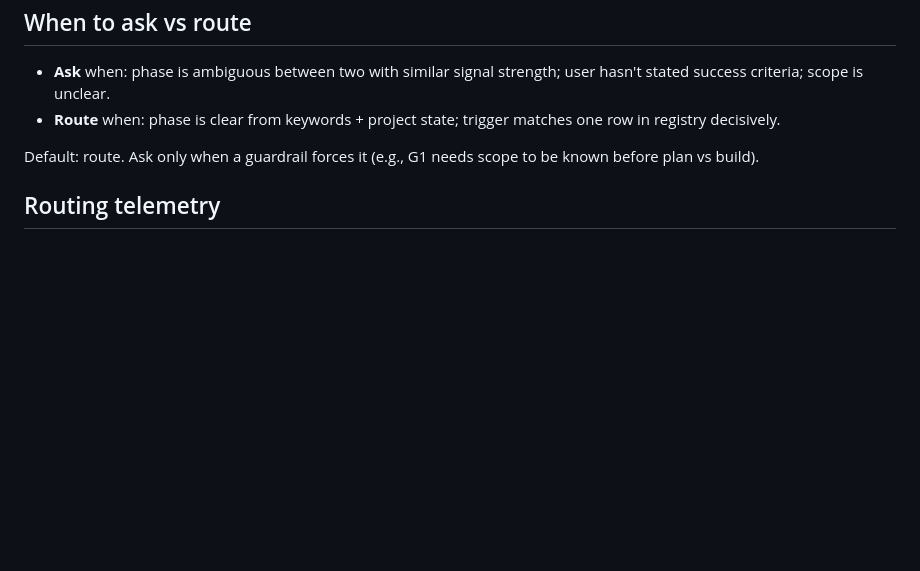
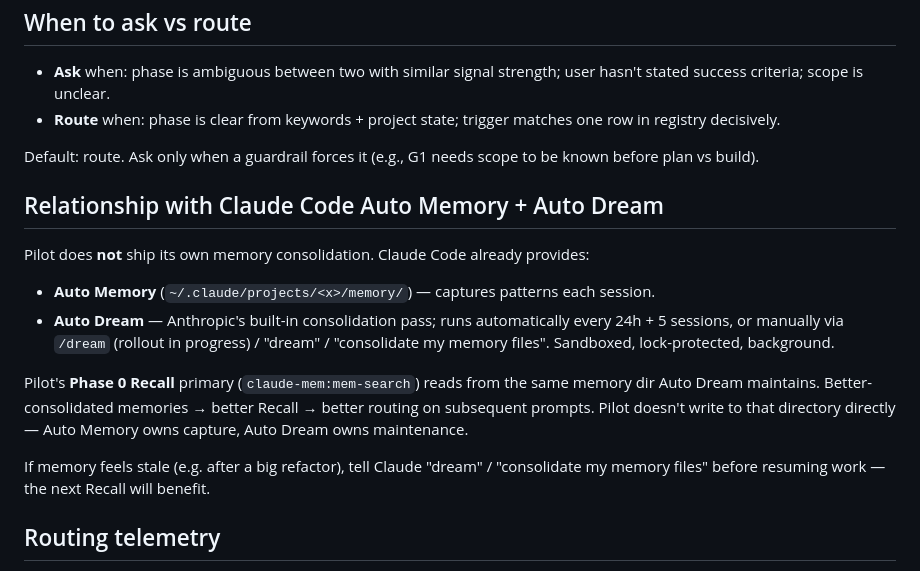
Before and after one commit to bhargavch19/pilot, a Markdown page: skills/pilot/SKILL.md, the part around the change. GitHub-like rendering; blank space fills up the shorter version.

Commit message:
docs(skill): acknowledge auto-memory + auto-dream relationship with Recall phase

```diff
--- a/skills/pilot/SKILL.md
+++ b/skills/pilot/SKILL.md
@@ -237,6 +237,17 @@ For multi-step phase combinations, see:
 
 Default: route. Ask only when a guardrail forces it (e.g., G1 needs scope to be known before plan vs build).
 
+## Relationship with Claude Code Auto Memory + Auto Dream
+
+Pilot does **not** ship its own memory consolidation. Claude Code already provides:
+
+- **Auto Memory** (`~/.claude/projects/<x>/memory/`) — captures patterns each session.
+- **Auto Dream** — Anthropic's built-in consolidation pass; runs automatically every 24h + 5 sessions, or manually via `/dream` (rollout in progress) / "dream" / "consolidate my memory files". Sandboxed, lock-protected, background.
+
+Pilot's **Phase 0 Recall** primary (`claude-mem:mem-search`) reads from the same memory dir Auto Dream maintains. Better-consolidated memories → better Recall → better routing on subsequent prompts. Pilot doesn't write to that directory directly — Auto Memory owns capture, Auto Dream owns maintenance.
+
+If memory feels stale (e.g. after a big refactor), tell Claude "dream" / "consolidate my memory files" before resuming work — the next Recall will benefit.
+
 ## Routing telemetry
 
 `hooks/log-skill-invocation.sh` runs on `PostToolUse: Skill` and appends
```
